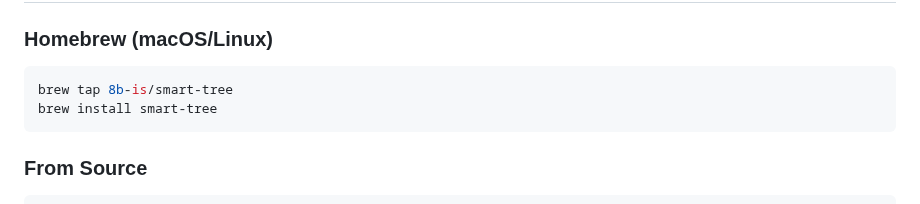
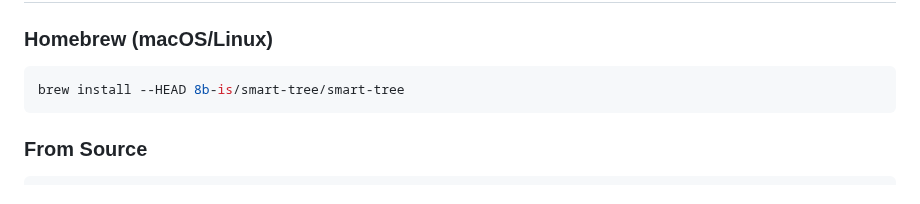
Before and after one commit to 8b-is/smart-tree, a Markdown page: README.md, the part around the change. GitHub-like rendering.

Commit message:
Update README.md
fixed brew

````diff
--- a/README.md
+++ b/README.md
@@ -33,8 +33,7 @@ st --mode quantum src/      # Quantum compression for massive codebases
 
 ### Homebrew (macOS/Linux)
 ```bash
-brew tap 8b-is/smart-tree
-brew install smart-tree
+brew install --HEAD 8b-is/smart-tree/smart-tree
 ```
 
 ### From Source
````
